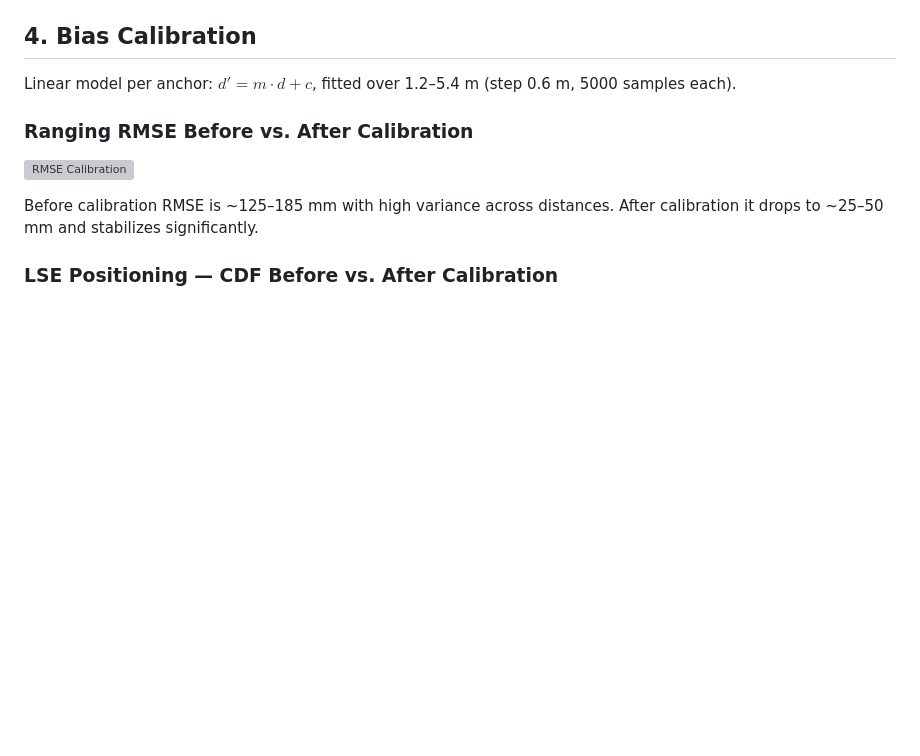
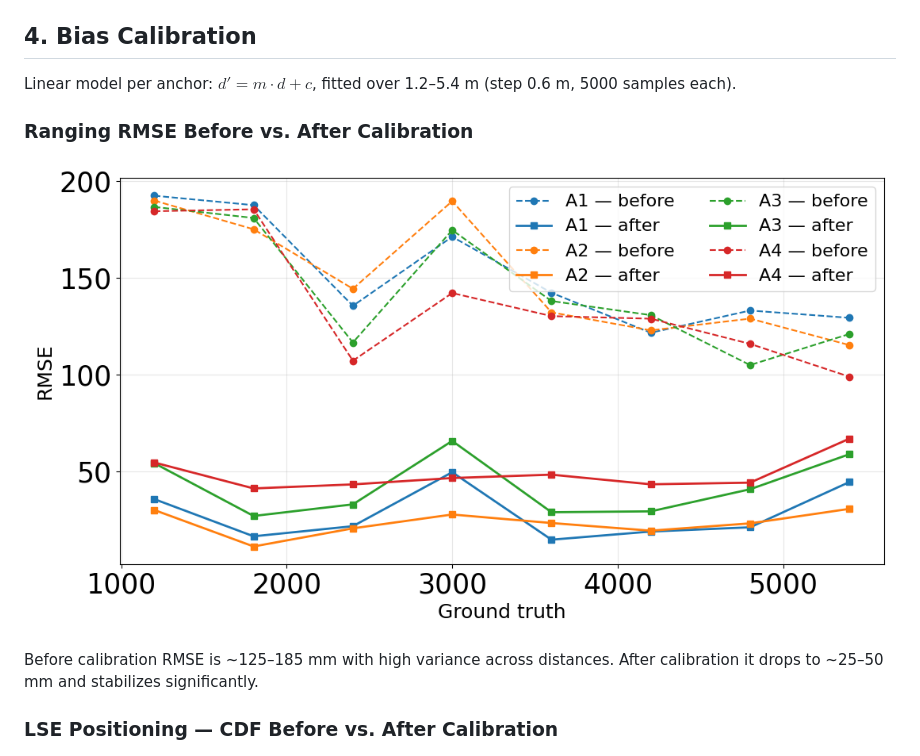
Before and after one commit to leonas-kratos/UWB-API, a Markdown page: README.md, the part around the change. GitHub-like rendering; blank space fills up the shorter version; grey boxes are pictures that could not be loaded.

```diff
--- a/README.md
+++ b/README.md
@@ -75,7 +75,7 @@ Linear model per anchor: $d' = m \cdot d + c$, fitted over 1.2–5.4 m (step 0.6
 
 ### Ranging RMSE Before vs. After Calibration
 
-![RMSE Calibration](Images/RMSE_cali.png)
+![RMSE Calibration](Images/Linear_cali.png)
 
 Before calibration RMSE is ~125–185 mm with high variance across distances. After calibration it drops to ~25–50 mm and stabilizes significantly.
 
```
